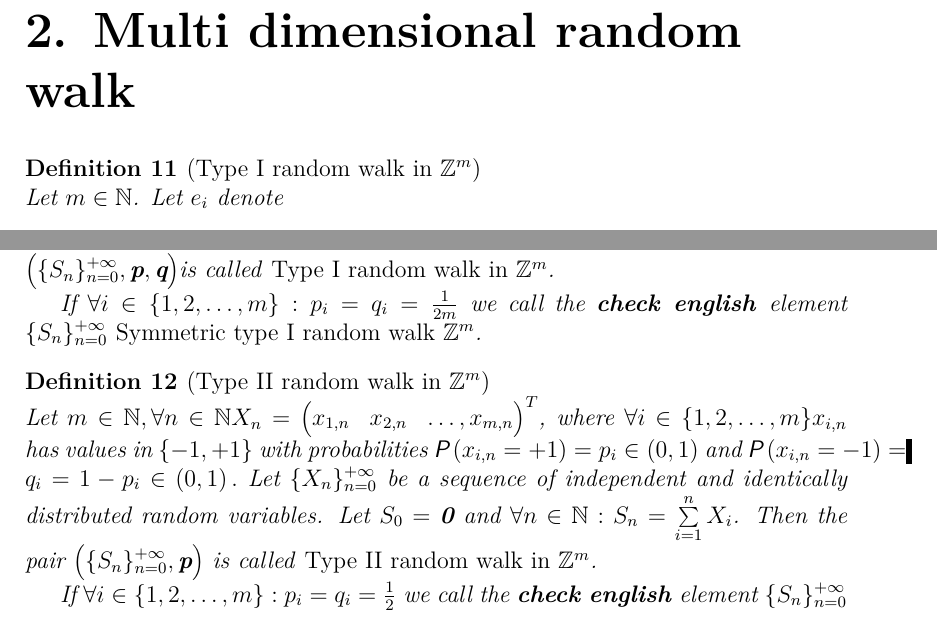
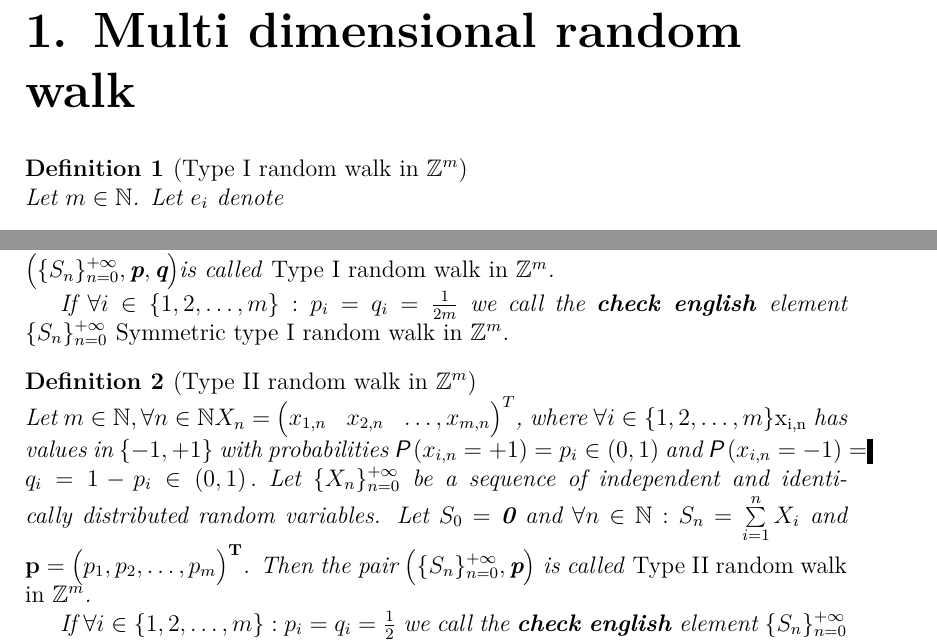
Before and after one commit to HeirOfIsildur/Bachelor_thesis, a LaTeX thesis (en/thesis.tex, which reads en/chap02.tex): two parts of page 9 of 9 before the commit and two parts of the page after it, joined at a grey line, cut so that both start at the same text. Compiled offline with pdfLaTeX.

Commit message:
multi dim definition

```diff
--- a/en/chap02.tex
+++ b/en/chap02.tex
@@ -16,12 +16,14 @@
     0, 0, \ldots, 0
   \end{pmatrix}^T$. Let $S_0=\textbf{0}$ and $S_n=\suma X_i$. Then the \ce triplet \rw is called \emph{Type I random walk in $\mathbb{Z}^m$}.
 
-  If $\forall i \in \{1, 2, \ldots, m\}: p_i=q_i=\frac{1}{2m}$ we call the \ce element $\{S_n\}_{n=0}^\pinf$ \emph{Symmetric type I random walk $\mathbb{Z}^m$}.
+  If $\forall i \in \{1, 2, \ldots, m\}: p_i=q_i=\frac{1}{2m}$ we call the \ce element $\{S_n\}_{n=0}^\pinf$ \emph{Symmetric type I random walk in $\mathbb{Z}^m$}.
 \end{defn}
 \begin{defn}[Type II random walk in $\Z^m$]\label{defn-type_II}
-  Let $m \in \N, \forall n \in \N X_n=\begin{pmatrix}x_{1,n} & x_{2,n}& \ldots, x_{m,n}\end{pmatrix}^T$, where $\forall i \in \{ 1,2, \ldots, m\} x_{i,n}$
+  Let $m \in \N, \forall n \in \N X_n=\begin{pmatrix}x_{1,n} & x_{2,n}& \ldots, x_{m,n}\end{pmatrix}^T$, where $\forall i \in \{ 1,2, \ldots, m\} \rm x_{i,n}$
   has values in $\{-1,+1\}$ with probabilities $\pr \left(x_{i,n}=+1\right)=p_i \in \left(0,1\right)$ and $\pr \left(x_{i,n}=-1\right)=q_i=1-p_i \in  \left(0,1 \right).$
-  Let $\{X_n\}_{n=0}^\pinf$ be a sequence of \iid random variables. Let $S_0=\textbf{0}$ and $\forall n \in \N: S_n=\suma X_i$. Then the pair $\left(\{S_n\}_{n=0}^\pinf, \textbf{p} \right)$ is called \emph{Type II random walk in $\mathbb{Z}^m$}.
+  Let $\{X_n\}_{n=0}^\pinf$ be a sequence of \iid random variables. Let $S_0=\textbf{0}$ and $\forall n \in \N: S_n=\suma X_i$ and $\bf{p}=\begin{pmatrix}
+   p_1, p_2, \ldots, p_m
+ \end{pmatrix}^T$. Then the pair $\left(\{S_n\}_{n=0}^\pinf, \textbf{p} \right)$ is called \emph{Type II random walk in $\mathbb{Z}^m$}.
 
   If $\forall i \in \{1, 2, \ldots, m\}: p_i=q_i=\h$ we call the \ce element $\{S_n\}_{n=0}^\pinf$ \emph{Symmetric type II random walk $\mathbb{Z}^m$}.
 \end{defn}
```
Also changed, not shown: en/chap01.tex (+1 -1 lines), en/thesis.tex (+1 -1 lines), Sources/Ferncová.pdf (renamed from Sources/BPTX_2017_1_11320_0_477132_0_184565.pdf).
